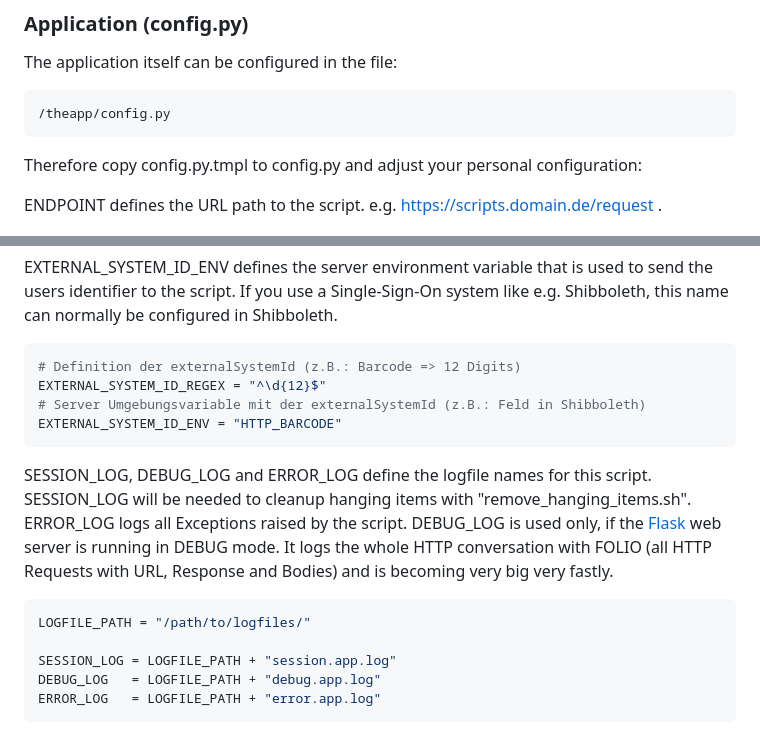
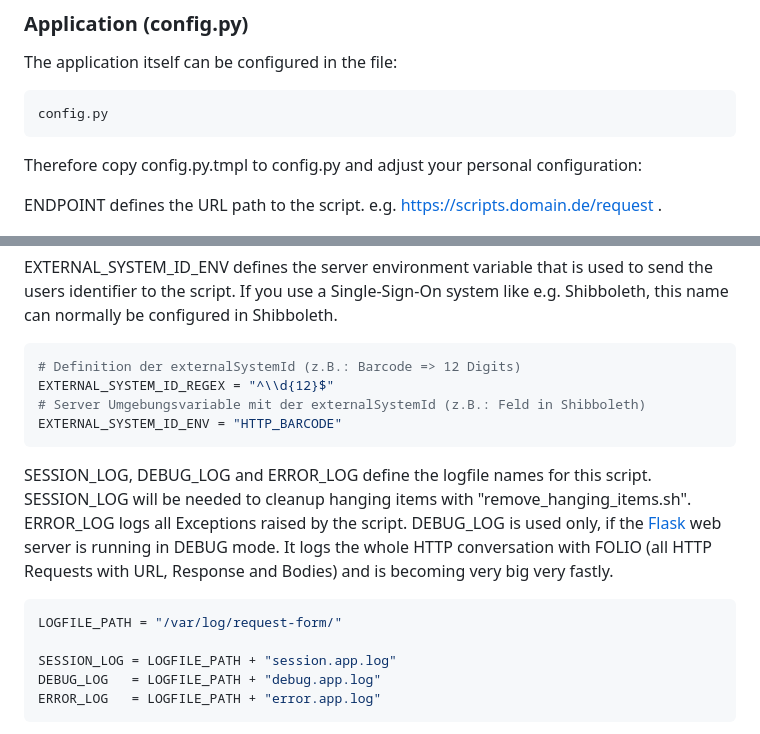
Before and after one commit to ubmainz/FreieBestellung, a Markdown page: README.md, 2 parts joined by grey strips. Drawn GitHub-style.

````diff
--- a/README.md
+++ b/README.md
@@ -65,7 +65,7 @@ password=topsecret123
 The application itself can be configured in the file:
 
 ```bash
-/theapp/config.py
+config.py
 ```
 
 Therefore copy config.py.tmpl to config.py and adjust your personal configuration:
@@ -90,7 +90,7 @@ EXTERNAL_SYSTEM_ID_ENV defines the server environment variable that is used to s
 
 ```bash
 # Definition der externalSystemId (z.B.: Barcode => 12 Digits)
-EXTERNAL_SYSTEM_ID_REGEX = "^\d{12}$"
+EXTERNAL_SYSTEM_ID_REGEX = "^\\d{12}$"
 # Server Umgebungsvariable mit der externalSystemId (z.B.: Feld in Shibboleth)
 EXTERNAL_SYSTEM_ID_ENV = "HTTP_BARCODE"
 ```
@@ -98,7 +98,7 @@ EXTERNAL_SYSTEM_ID_ENV = "HTTP_BARCODE"
 SESSION_LOG, DEBUG_LOG and ERROR_LOG define the logfile names for this script. SESSION_LOG will be needed to cleanup hanging items with "remove_hanging_items.sh". ERROR_LOG logs all Exceptions raised by the script. DEBUG_LOG is used only, if the [Flask](https://flask.palletsprojects.com/en/3.0.x/) web server is running in DEBUG mode. It logs the whole HTTP conversation with FOLIO (all HTTP Requests with URL, Response and Bodies) and is becoming very big very fastly.
 
 ```bash
-LOGFILE_PATH = "/path/to/logfiles/"
+LOGFILE_PATH = "/var/log/request-form/"
 
 SESSION_LOG = LOGFILE_PATH + "session.app.log"
 DEBUG_LOG   = LOGFILE_PATH + "debug.app.log"
````
